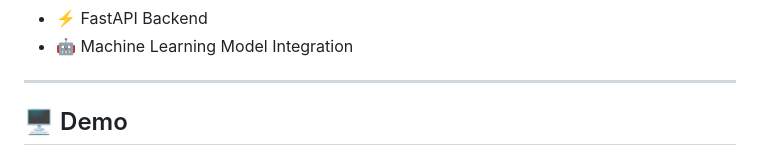
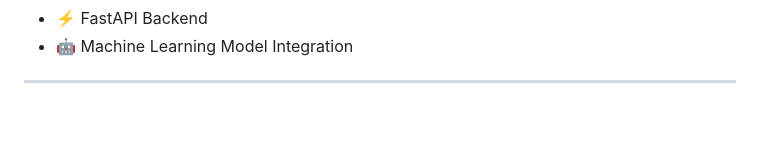
Before and after one commit to madhurgitbub/Mind_Health_Tracker, a Markdown page: README.md, the part around one of its changes. Rendered like a GitHub page; blank space fills up the shorter version.

```diff
--- a/README.md
+++ b/README.md
@@ -18,5 +18,4 @@ An AI-powered Mental Health Tracker that helps users monitor their mental well-b
 
 ---
 
-## 🖥️ Demo
 
```
Also changed, not shown: other parts of README.md (+0 -5 lines).
